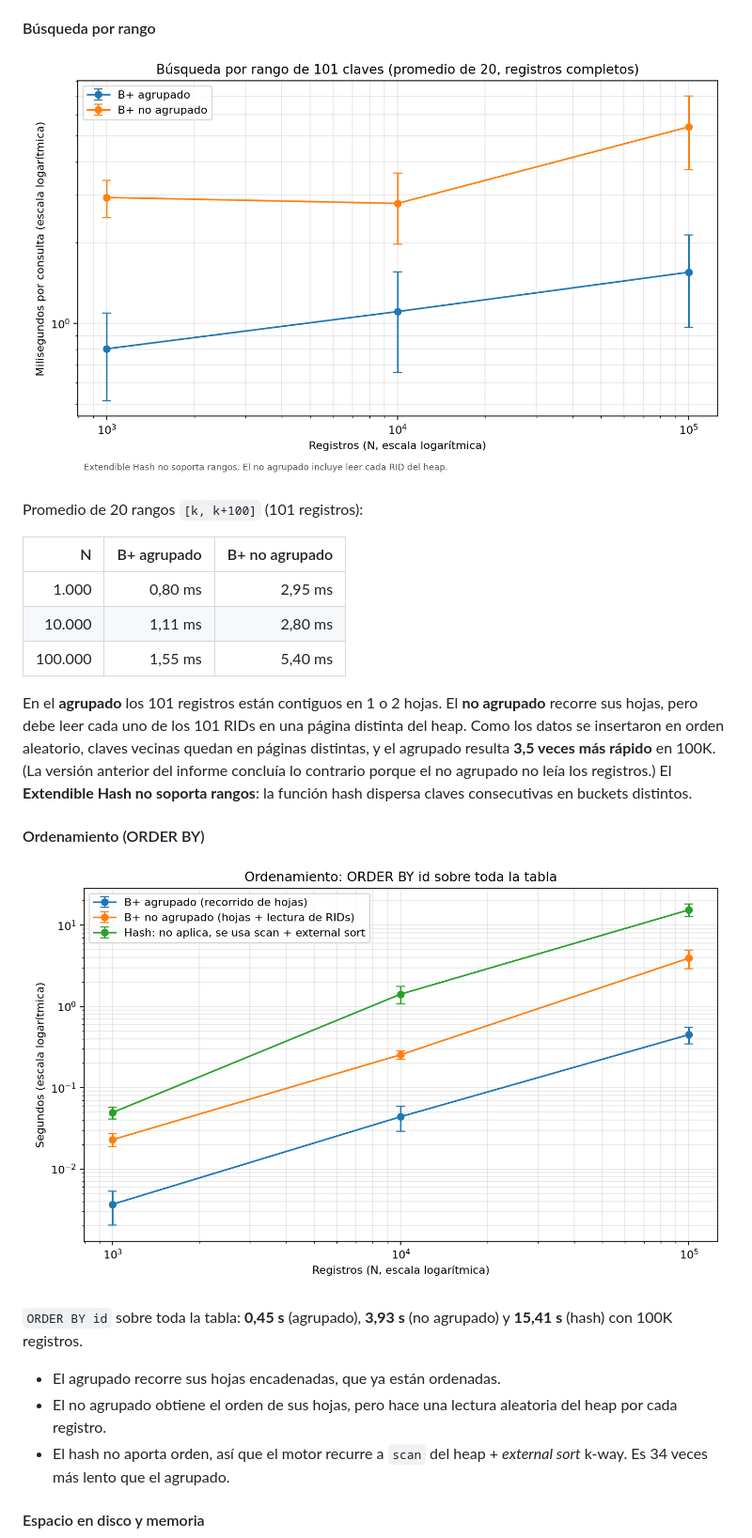
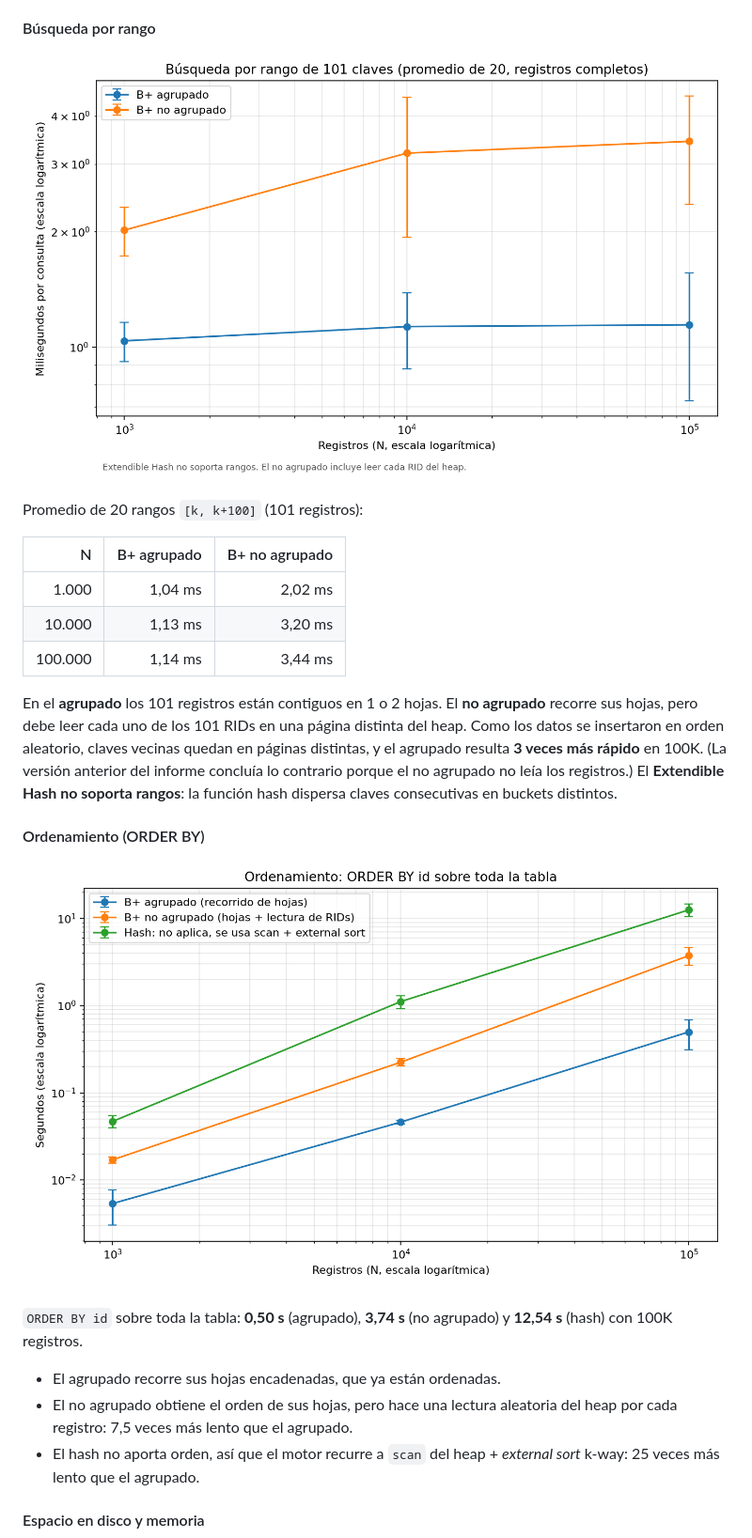
Before and after one commit to josegc02/Multimodal-tiny-database-engine, a Markdown page: docs/informe.md, the part around one of its changes. Shown at 94% size. Rendered like a GitHub page; pictures changed too: benchmarks/results/indexes_tiempo_orden.png, benchmarks/results/indexes_tiempo_rango.png.

```diff
--- a/docs/informe.md
+++ b/docs/informe.md
@@ -256,19 +256,19 @@ Promedio de 20 rangos `[k, k+100]` (101 registros):
 
 | N | B+ agrupado | B+ no agrupado |
 | ---: | ---: | ---: |
-| 1.000 | 0,80 ms | 2,95 ms |
-| 10.000 | 1,11 ms | 2,80 ms |
-| 100.000 | 1,55 ms | 5,40 ms |
+| 1.000 | 1,04 ms | 2,02 ms |
+| 10.000 | 1,13 ms | 3,20 ms |
+| 100.000 | 1,14 ms | 3,44 ms |
 
-En el **agrupado** los 101 registros están contiguos en 1 o 2 hojas. El **no agrupado** recorre sus hojas, pero debe leer cada uno de los 101 RIDs en una página distinta del heap. Como los datos se insertaron en orden aleatorio, claves vecinas quedan en páginas distintas, y el agrupado resulta **3,5 veces más rápido** en 100K. (La versión anterior del informe concluía lo contrario porque el no agrupado no leía los registros.) El **Extendible Hash no soporta rangos**: la función hash dispersa claves consecutivas en buckets distintos.
+En el **agrupado** los 101 registros están contiguos en 1 o 2 hojas. El **no agrupado** recorre sus hojas, pero debe leer cada uno de los 101 RIDs en una página distinta del heap. Como los datos se insertaron en orden aleatorio, claves vecinas quedan en páginas distintas, y el agrupado resulta **3 veces más rápido** en 100K. (La versión anterior del informe concluía lo contrario porque el no agrupado no leía los registros.) El **Extendible Hash no soporta rangos**: la función hash dispersa claves consecutivas en buckets distintos.
 
 #### Ordenamiento (ORDER BY)
 ![](../benchmarks/results/indexes_tiempo_orden.png)
 
-`ORDER BY id` sobre toda la tabla: **0,45 s** (agrupado), **3,93 s** (no agrupado) y **15,41 s** (hash) con 100K registros.
+`ORDER BY id` sobre toda la tabla: **0,50 s** (agrupado), **3,74 s** (no agrupado) y **12,54 s** (hash) con 100K registros.
 * El agrupado recorre sus hojas encadenadas, que ya están ordenadas.
-* El no agrupado obtiene el orden de sus hojas, pero hace una lectura aleatoria del heap por cada registro.
-* El hash no aporta orden, así que el motor recurre a `scan` del heap + *external sort* k-way. Es 34 veces más lento que el agrupado.
+* El no agrupado obtiene el orden de sus hojas, pero hace una lectura aleatoria del heap por cada registro: 7,5 veces más lento que el agrupado.
+* El hash no aporta orden, así que el motor recurre a `scan` del heap + *external sort* k-way: 25 veces más lento que el agrupado.
 
 #### Espacio en disco y memoria
 ![](../benchmarks/results/indexes_espacio_total.png)
```
Also changed, not shown: other parts of docs/informe.md (+27 -19 lines), benchmarks/results/indexes_tiempo_actualizaciones.png, benchmarks/results/indexes_tiempo_construccion.png, benchmarks/results/indexes_tiempo_igualdad.png, 5 other files.
